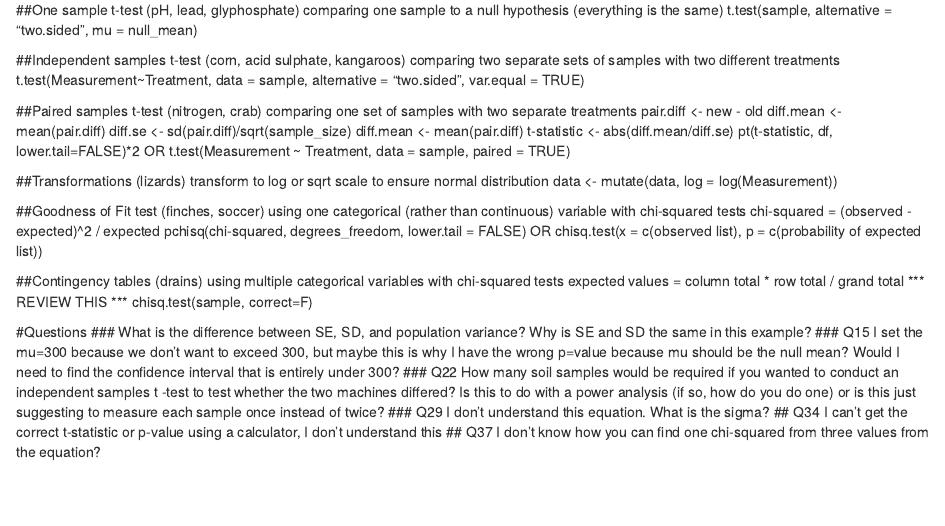
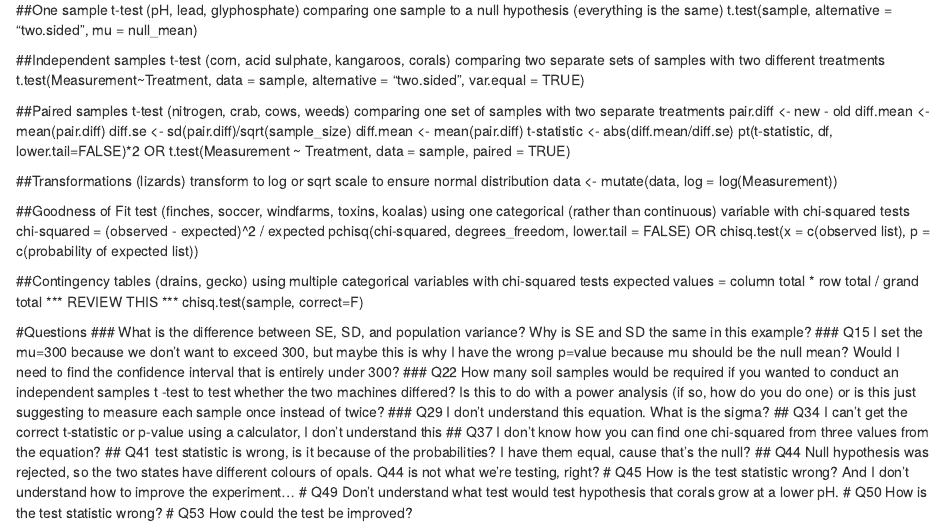
Before and after one commit to brieaspasia/BEES5041, an R Markdown document (prac-01.Rmd): the page in a window 1100 px wide, from 3700 px down. Rendered offline with R 4.5, knitr and Pandoc, with nearby package versions; code that draws random numbers runs with fixed seeds of ours; some code elsewhere in the file could not run offline.

Commit message:
questions

````diff
--- a/prac-01.Rmd
+++ b/prac-01.Rmd
@@ -440,11 +440,11 @@ koalas_chi$residuals
   comparing one sample to a null hypothesis (everything is the same)
   t.test(sample, alternative = "two.sided", mu = null_mean)
 
-##Independent samples t-test (corn, acid sulphate, kangaroos)
+##Independent samples t-test (corn, acid sulphate, kangaroos, corals)
   comparing two separate sets of samples with two different treatments
   t.test(Measurement~Treatment, data = sample, alternative = "two.sided", var.equal = TRUE)
 
-##Paired samples t-test (nitrogen, crab)
+##Paired samples t-test (nitrogen, crab, cows, weeds)
   comparing one set of samples with two separate treatments
   pair.diff <- new - old
   diff.mean <- mean(pair.diff)
@@ -459,14 +459,14 @@ koalas_chi$residuals
   transform to log or sqrt scale to ensure normal distribution
   data <- mutate(data, log = log(Measurement))
 
-##Goodness of Fit test (finches, soccer)
+##Goodness of Fit test (finches, soccer, windfarms, toxins, koalas)
   using one categorical (rather than continuous) variable with chi-squared tests
   chi-squared = (observed - expected)^2 / expected
   pchisq(chi-squared, degrees_freedom, lower.tail = FALSE)
   OR
   chisq.test(x = c(observed list), p = c(probability of expected list))
 
-##Contingency tables (drains)
+##Contingency tables (drains, gecko)
   using multiple categorical variables with chi-squared tests
   expected values = column total * row total / grand total *** REVIEW THIS ***
   chisq.test(sample, correct=F)
@@ -478,6 +478,13 @@ koalas_chi$residuals
 ### Q29 I don't understand this equation.  What is the sigma?
 ## Q34 I can't get the correct t-statistic or p-value using a calculator, I don't understand this
 ## Q37 I don't know how you can find one chi-squared from three values from the equation?
+## Q41 test statistic is wrong, is it because of the probabilities?  I have them equal, cause that's the null?
+## Q44 Null hypothesis was rejected, so the two states have different colours of opals. Q44 is not what we're testing, right?
+# Q45 How is the test statistic wrong?  And I don't understand how to improve the experiment...
+# Q49 Don't understand what test would test hypothesis that corals grow at a lower pH.
+# Q50 How is the test statistic wrong?
+# Q53 How could the test be improved?
+
 ```{r}
 
 ```
````
